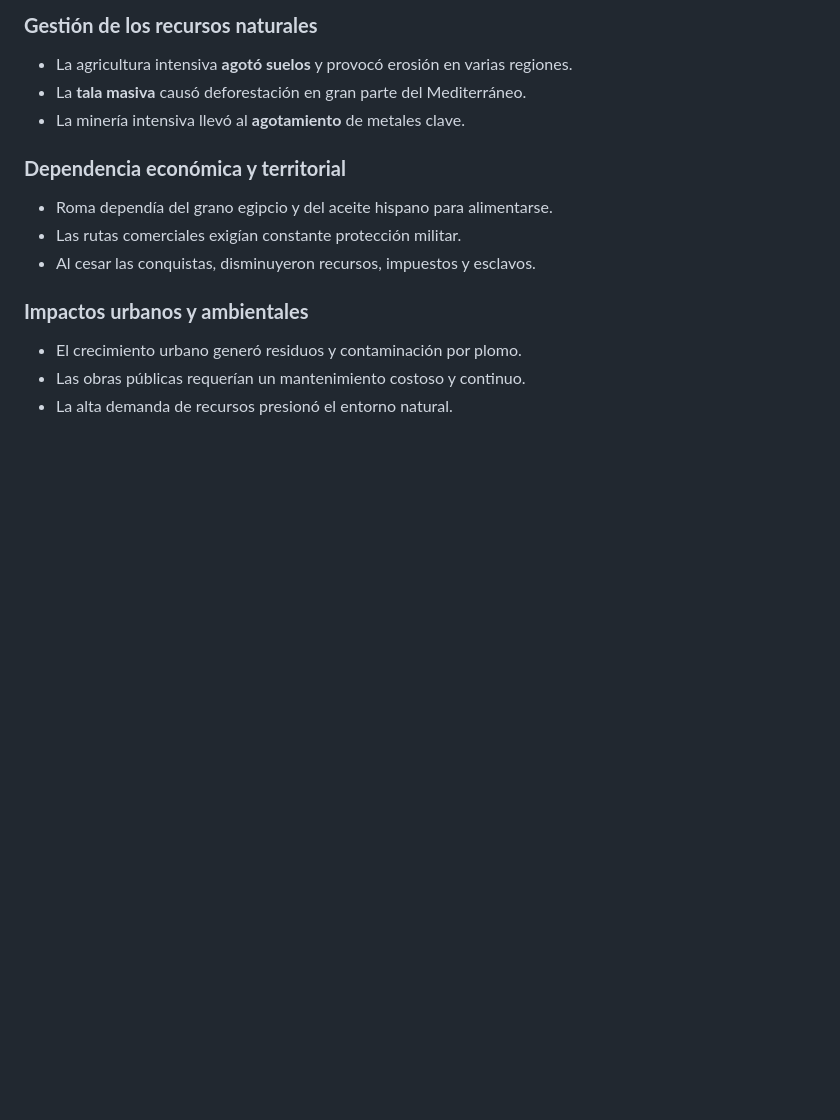
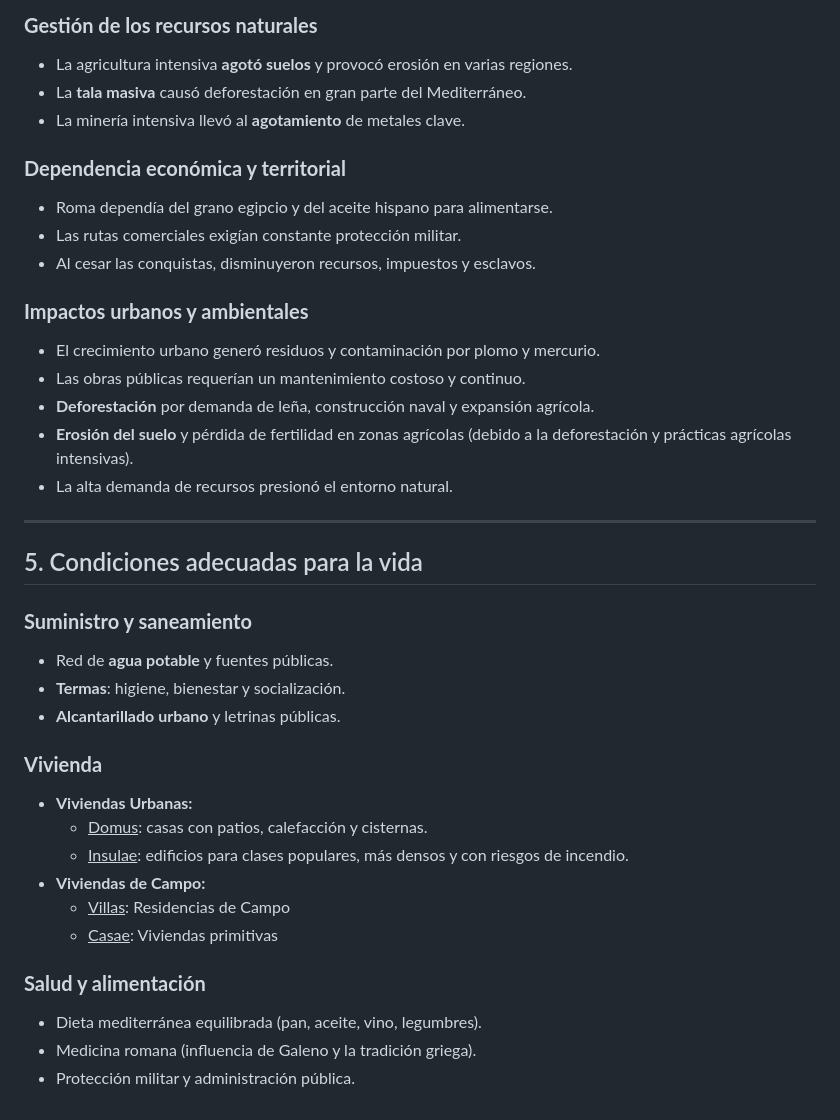
Before and after one commit to Vixlol/Trabajo_Sostenibilidad, a Markdown page: Sistemas-civilizaciones.md, the part around one of its changes. Rendered like a GitHub page; blank space fills up the shorter version.

Commit message:
Condiciones para la vida Romanos

```diff
--- a/Sistemas-civilizaciones.md
+++ b/Sistemas-civilizaciones.md
@@ -60,6 +62,30 @@ El sistema romano, a pesar de su eficacia, dependía de un equilibrio constante
 - Al cesar las conquistas, disminuyeron recursos, impuestos y esclavos.
 
 ### **Impactos urbanos y ambientales**
-- El crecimiento urbano generó residuos y contaminación por plomo.
+- El crecimiento urbano generó residuos y contaminación por plomo y mercurio.
 - Las obras públicas requerían un mantenimiento costoso y continuo.
+- **Deforestación** por demanda de leña, construcción naval y expansión agrícola.
+- **Erosión del suelo** y pérdida de fertilidad en zonas agrícolas (debido a la deforestación y prácticas agrícolas intensivas).
 - La alta demanda de recursos presionó el entorno natural.
+
+---
+<!-- Falta por desarrollar aun mas -->
+## 5. Condiciones adecuadas para la vida
+
+### **Suministro y saneamiento**
+- Red de **agua potable** y fuentes públicas.
+- **Termas**: higiene, bienestar y socialización.
+- **Alcantarillado urbano** y letrinas públicas.
+
+### **Vivienda**
+- **Viviendas Urbanas:**
+    - <u>Domus</u>: casas con patios, calefacción y cisternas.
+    - <u>Insulae</u>: edificios para clases populares, más densos y con riesgos de incendio.
+- **Viviendas de Campo:**
+    - <u>Villas</u>: Residencias de Campo
+    - <u>Casae</u>: Viviendas primitivas
+
+### **Salud y alimentación**
+- Dieta mediterránea equilibrada (pan, aceite, vino, legumbres).
+- Medicina romana (influencia de Galeno y la tradición griega).
+- Protección militar y administración pública.
```
Also changed, not shown: other parts of Sistemas-civilizaciones.md (+2 -0 lines).
